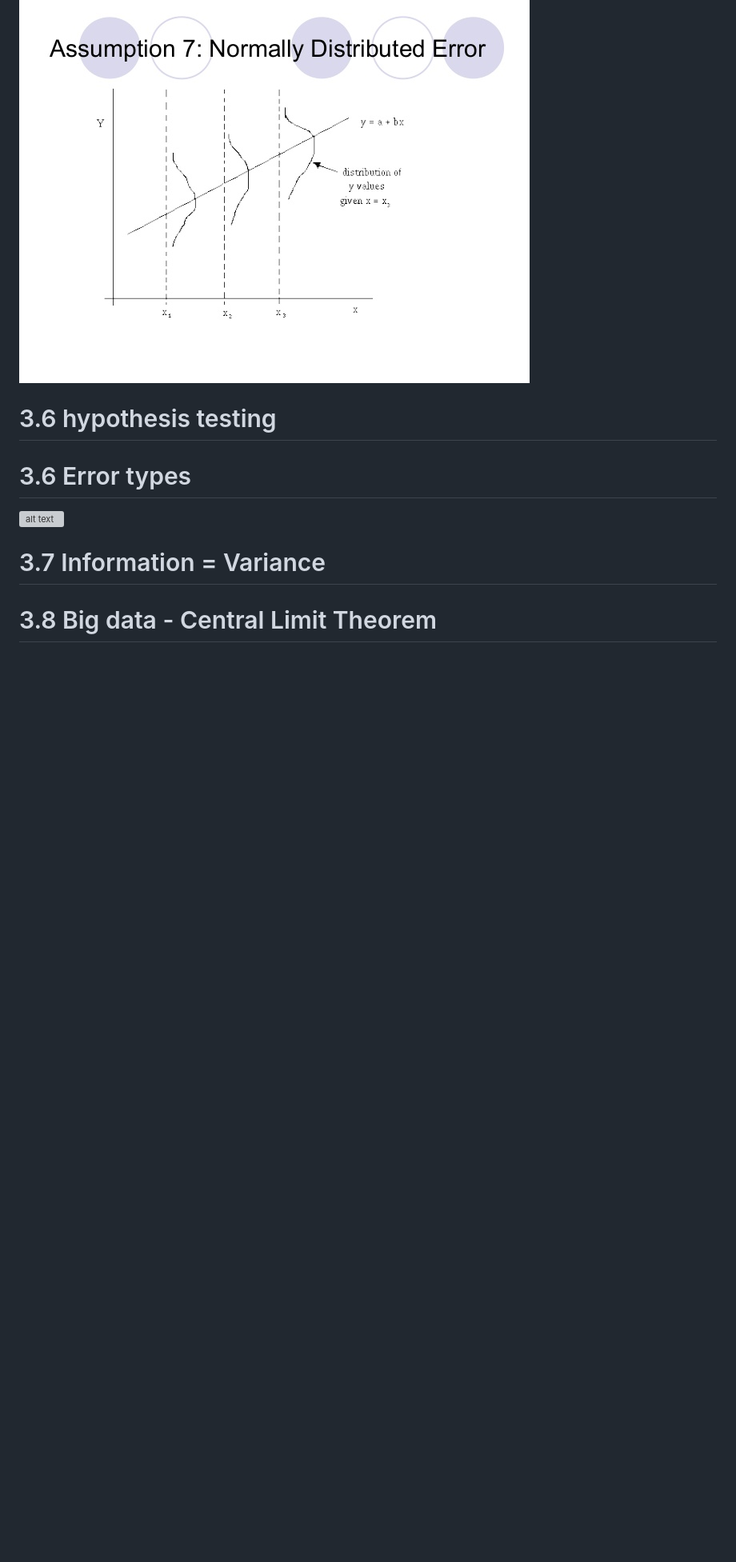
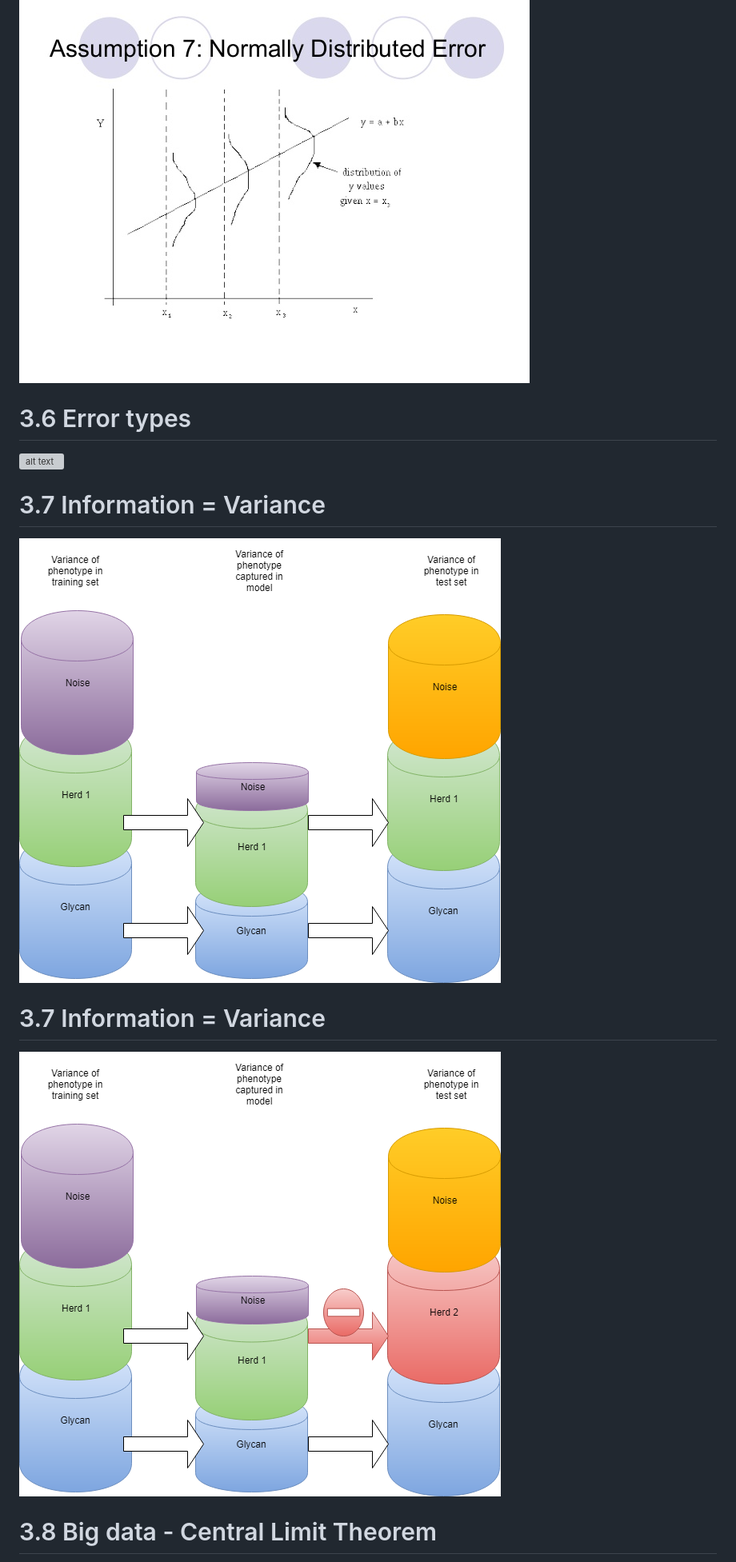
Before and after one commit to yenwel/R-presentation, a Markdown page: Introduction-to-R.md, the part around the change printed below. Shown: that part at 80% size. Rendered like a GitHub page; pictures changed too: Introduction-to-R-figure/varianceisinformation1.png (added), Introduction-to-R-figure/varianceisinformation2.png (added); blank space fills up the shorter version; grey boxes are pictures that could not be loaded.

Commit message:
AI and variance

```diff
--- a/Introduction-to-R.md
+++ b/Introduction-to-R.md
@@ -179,10 +181,6 @@ Reduce Errors Of Our Models (fix bugs? unit testing?): Stochastical element.
 
 ![alt text](Introduction-to-R-figure/residual.png "residual")![alt text](Introduction-to-R-figure/errorterm2.jpg "errorterm")
 
-
-3.6 hypothesis testing
-========================================================
-
 3.6 Error types
 ========================================================
 
@@ -190,6 +188,13 @@ Reduce Errors Of Our Models (fix bugs? unit testing?): Stochastical element.
 
 3.7 Information = Variance
 ========================================================
+
+![alt text](Introduction-to-R-figure/varianceisinformation1.png "variance1")
+
+3.7 Information = Variance
+========================================================
+
+![alt text](Introduction-to-R-figure/varianceisinformation2.png "variance2")
 
 3.8 Big data - Central Limit Theorem
 ========================================================
```
Also changed, not shown: other parts of Introduction-to-R.md (+2 -0 lines), Introduction-to-R-figure/AI.jpg (added), 3 other files.
